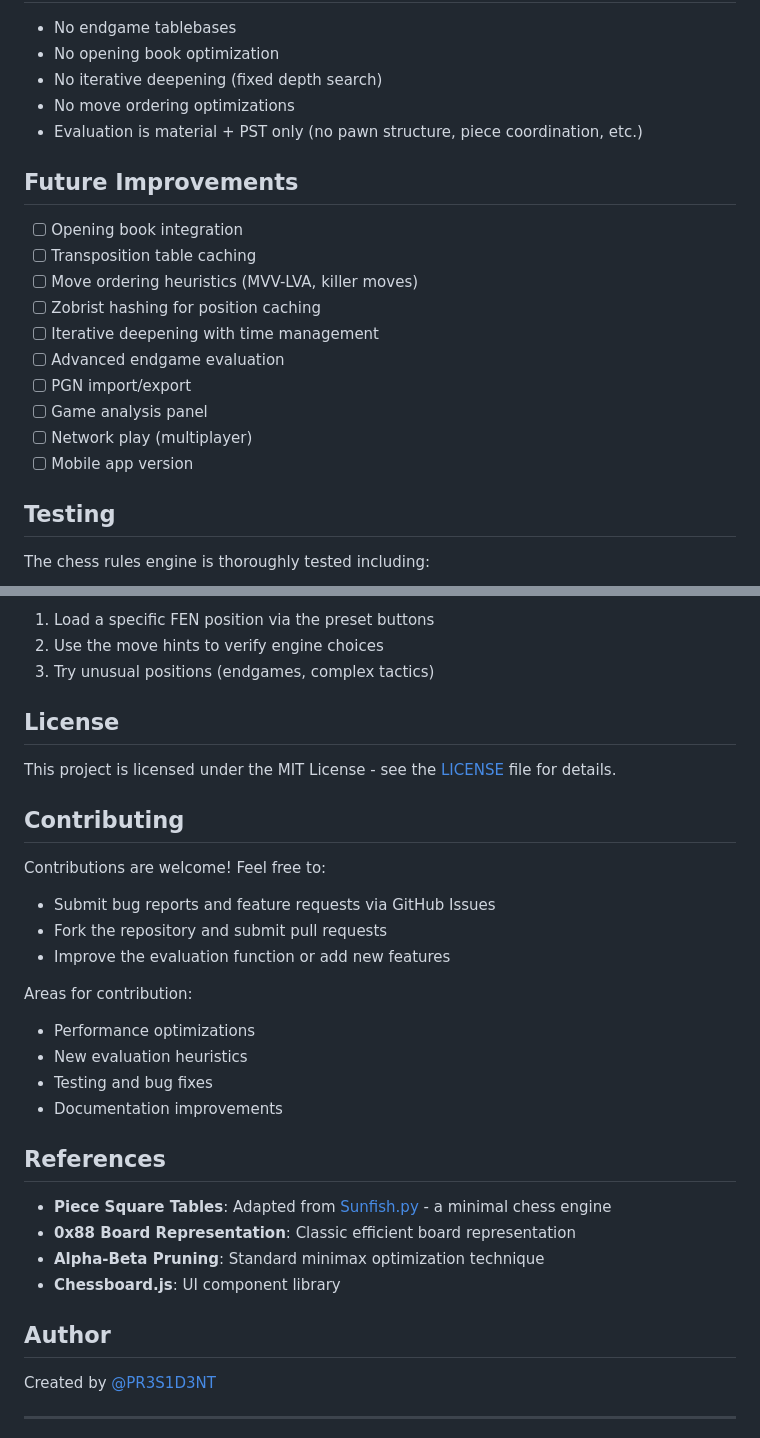
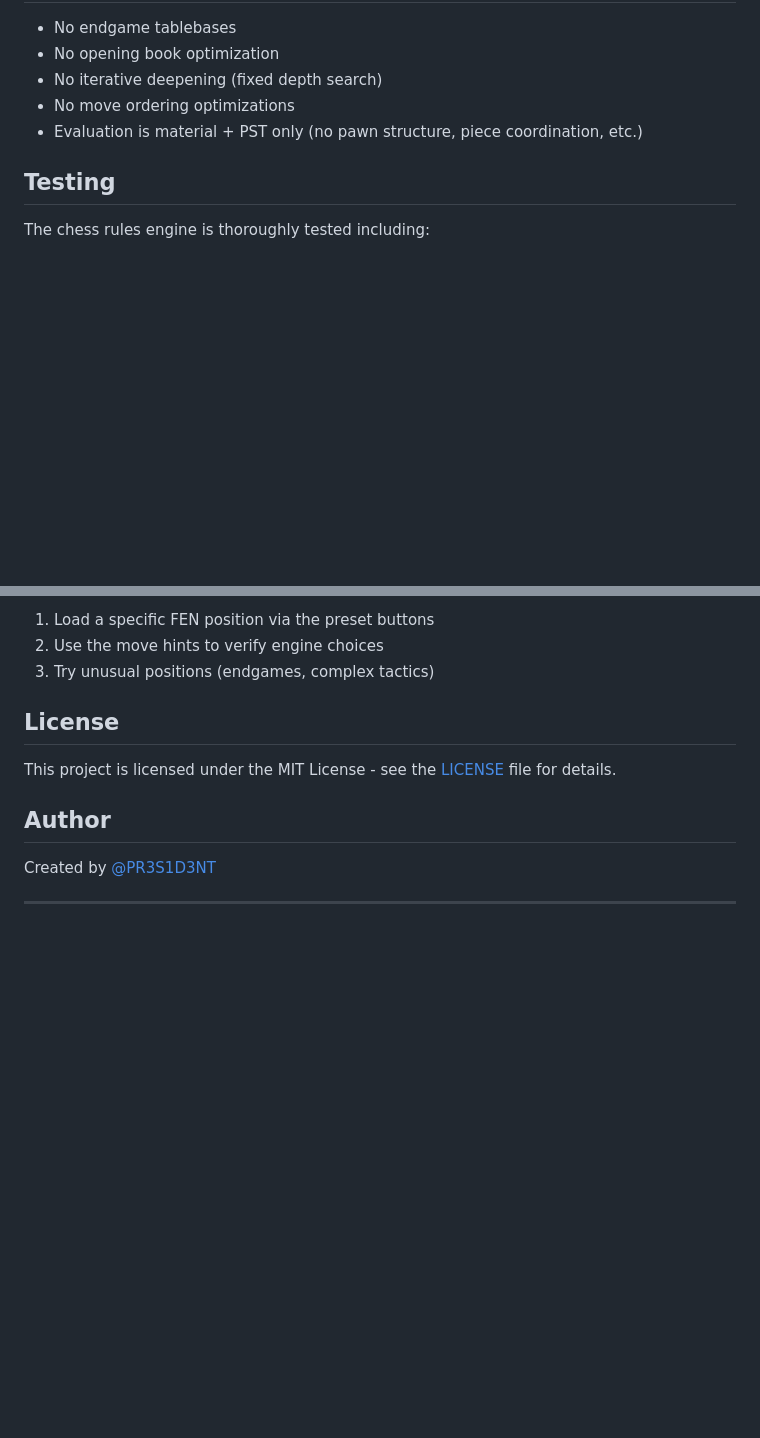
Before and after one commit to PR3S1D3NT/Chess-Engine, a Markdown page: README.md, 2 parts joined by grey strips. Drawn GitHub-style; blank space fills up the shorter version.

Commit message:
Clean up README by removing sections
Removed future improvements, contributing guidelines, and references sections from the README.

```diff
--- a/README.md
+++ b/README.md
@@ -215,19 +215,6 @@ Current implementation is optimized for moderate depths (4-6). For deeper analys
 - No move ordering optimizations
 - Evaluation is material + PST only (no pawn structure, piece coordination, etc.)
 
-## Future Improvements
-
-- [ ] Opening book integration
-- [ ] Transposition table caching
-- [ ] Move ordering heuristics (MVV-LVA, killer moves)
-- [ ] Zobrist hashing for position caching
-- [ ] Iterative deepening with time management
-- [ ] Advanced endgame evaluation
-- [ ] PGN import/export
-- [ ] Game analysis panel
-- [ ] Network play (multiplayer)
-- [ ] Mobile app version
-
 ## Testing
 
 The chess rules engine is thoroughly tested including:
@@ -247,26 +234,6 @@ To test manually:
 
 This project is licensed under the MIT License - see the [LICENSE](LICENSE) file for details.
 
-## Contributing
-
-Contributions are welcome! Feel free to:
-- Submit bug reports and feature requests via GitHub Issues
-- Fork the repository and submit pull requests
-- Improve the evaluation function or add new features
-
-Areas for contribution:
-- Performance optimizations
-- New evaluation heuristics
-- Testing and bug fixes
-- Documentation improvements
-
-## References
-
-- **Piece Square Tables**: Adapted from [Sunfish.py](https://github.com/thomasahle/sunfish) - a minimal chess engine
-- **0x88 Board Representation**: Classic efficient board representation
-- **Alpha-Beta Pruning**: Standard minimax optimization technique
-- **Chessboard.js**: UI component library
-
 ## Author
 
 Created by [@PR3S1D3NT](https://github.com/PR3S1D3NT)
```
